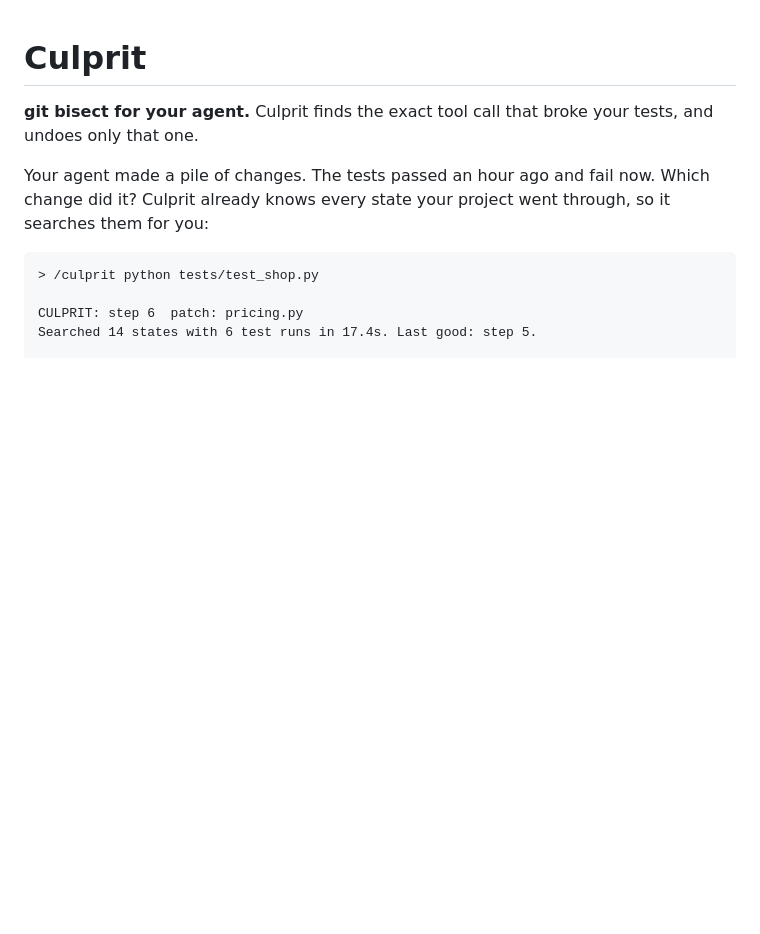
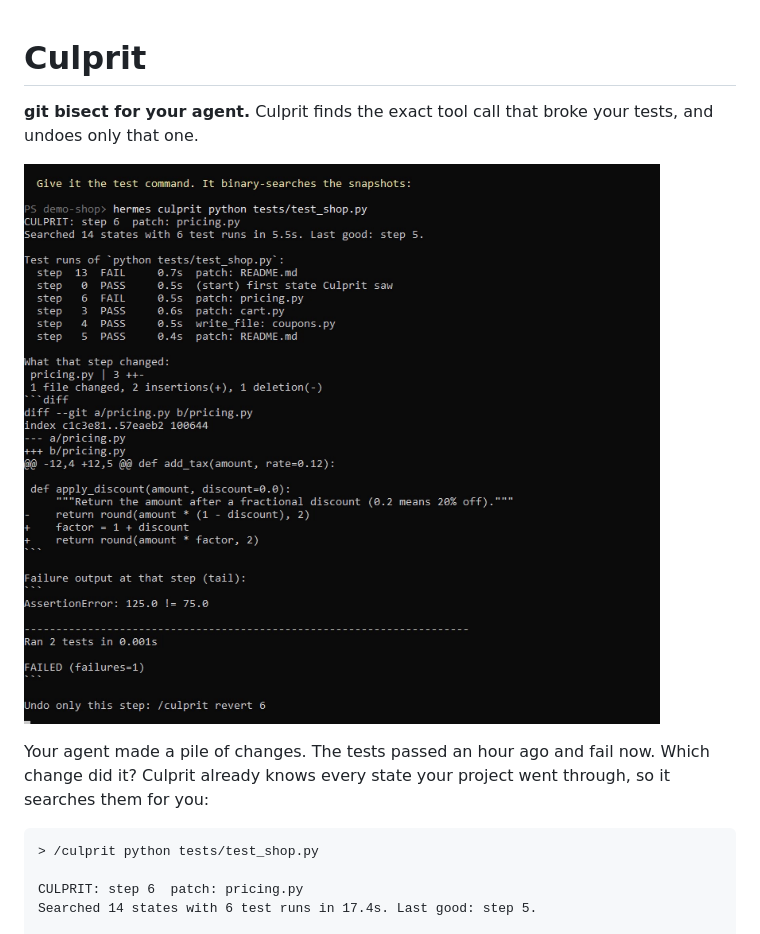
Before and after one commit to d0txyz/hermes-culprit, a Markdown page: README.md, the part around the change. Drawn GitHub-style; pictures changed too: docs/screenshots/culprit-found.png (added); blank space fills up the shorter version.

Commit message:
Add screenshots

```diff
--- a/README.md
+++ b/README.md
@@ -1,6 +1,8 @@
 # Culprit
 
 **git bisect for your agent.** Culprit finds the exact tool call that broke your tests, and undoes only that one.
+
+![Culprit naming the step that broke the tests](docs/screenshots/culprit-found.png)
 
 Your agent made a pile of changes. The tests passed an hour ago and fail now. Which change did it? Culprit already knows every state your project went through, so it searches them for you:
 
```
Also changed, not shown: docs/screenshots/revert.png (added), docs/screenshots/steps.png (added).
